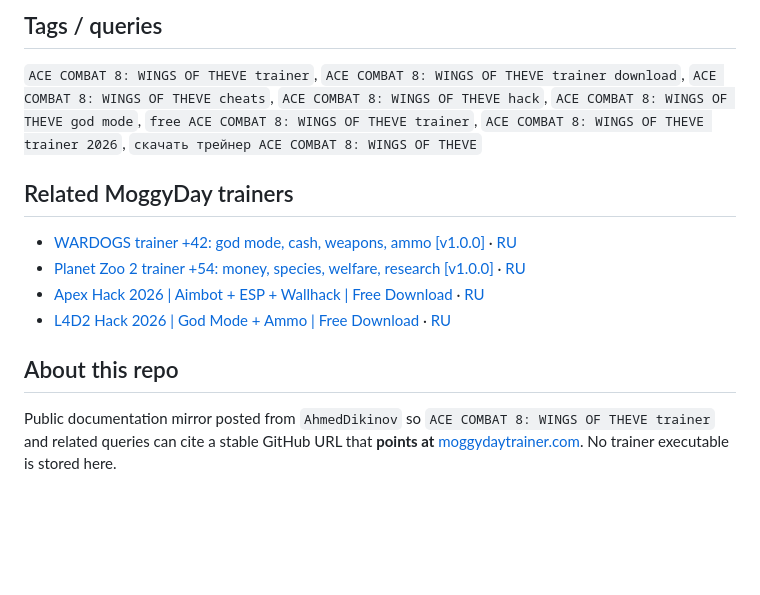
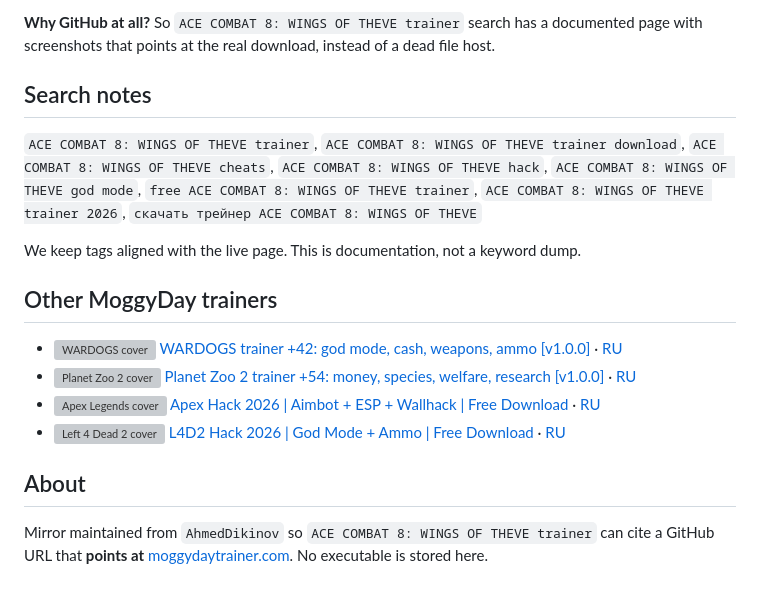
Before and after one commit to AhmedDikinov/ace-combat-8-wings-of-theve-trainer, a Markdown page: README.md, the part around one of its changes. Drawn GitHub-style; blank space fills up the shorter version; grey boxes are pictures that could not be loaded.

```diff
--- a/README.md
+++ b/README.md
@@ -61,15 +117,20 @@ Yes — [ACE COMBAT 8: WINGS OF THEVE «Трейнер +40: HP самолёта,
 
-## Tags / queries
+**Why GitHub at all?**
+So `ACE COMBAT 8: WINGS OF THEVE trainer` search has a documented page with screenshots that points at the real download, instead of a dead file host.
+
+## Search notes
 
 `ACE COMBAT 8: WINGS OF THEVE trainer`, `ACE COMBAT 8: WINGS OF THEVE trainer download`, `ACE COMBAT 8: WINGS OF THEVE cheats`, `ACE COMBAT 8: WINGS OF THEVE hack`, `ACE COMBAT 8: WINGS OF THEVE god mode`, `free ACE COMBAT 8: WINGS OF THEVE trainer`, `ACE COMBAT 8: WINGS OF THEVE trainer 2026`, `скачать трейнер ACE COMBAT 8: WINGS OF THEVE`
 
-## Related MoggyDay trainers
+We keep tags aligned with the live page. This is documentation, not a keyword dump.
 
-- [WARDOGS trainer +42: god mode, cash, weapons, ammo [v1.0.0]](https://moggydaytrainer.com/en/f/wardogs-trainer) · [RU](https://moggydaytrainer.com/f/wardogs-trainer)
-- [Planet Zoo 2 trainer +54: money, species, welfare, research [v1.0.0]](https://moggydaytrainer.com/en/f/planet-zoo-2-trainer) · [RU](https://moggydaytrainer.com/f/planet-zoo-2-trainer)
-- [Apex Hack 2026 | Aimbot + ESP + Wallhack | Free Download](https://moggydaytrainer.com/en/f/apex-legends-trainer) · [RU](https://moggydaytrainer.com/f/apex-legends-trainer)
-- [L4D2 Hack 2026 | God Mode + Ammo | Free Download](https://moggydaytrainer.com/en/f/left-4-dead-2-trainer) · [RU](https://moggydaytrainer.com/f/left-4-dead-2-trainer)
+## Other MoggyDay trainers
 
-## About this repo
+- ![WARDOGS cover](https://moggydaytrainer.com/media/covers/wardogs-7ec494409e.jpg) [WARDOGS trainer +42: god mode, cash, weapons, ammo [v1.0.0]](https://moggydaytrainer.com/en/f/wardogs-trainer) · [RU](https://moggydaytrainer.com/f/wardogs-trainer)
+- ![Planet Zoo 2 cover](https://moggydaytrainer.com/media/covers/planet-zoo-2-cf3f519375.jpg) [Planet Zoo 2 trainer +54: money, species, welfare, research [v1.0.0]](https://moggydaytrainer.com/en/f/planet-zoo-2-trainer) · [RU](https://moggydaytrainer.com/f/planet-zoo-2-trainer)
+- ![Apex Legends cover](https://moggydaytrainer.com/media/covers/apex-legends-ebad43c353.jpg) [Apex Hack 2026 | Aimbot + ESP + Wallhack | Free Download](https://moggydaytrainer.com/en/f/apex-legends-trainer) · [RU](https://moggydaytrainer.com/f/apex-legends-trainer)
+- ![Left 4 Dead 2 cover](https://moggydaytrainer.com/media/covers/left-4-dead-2-632911a2f3.jpg) [L4D2 Hack 2026 | God Mode + Ammo | Free Download](https://moggydaytrainer.com/en/f/left-4-dead-2-trainer) · [RU](https://moggydaytrainer.com/f/left-4-dead-2-trainer)
 
-Public documentation mirror posted from `AhmedDikinov` so `ACE COMBAT 8: WINGS OF THEVE trainer` and related queries can cite a stable GitHub URL that **points at** [moggydaytrainer.com](https://moggydaytrainer.com). No trainer executable is stored here.
+## About
+
+Mirror maintained from `AhmedDikinov` so `ACE COMBAT 8: WINGS OF THEVE trainer` can cite a GitHub URL that **points at** [moggydaytrainer.com](https://moggydaytrainer.com). No executable is stored here.
```
Also changed, not shown: other parts of README.md (+78 -22 lines).
